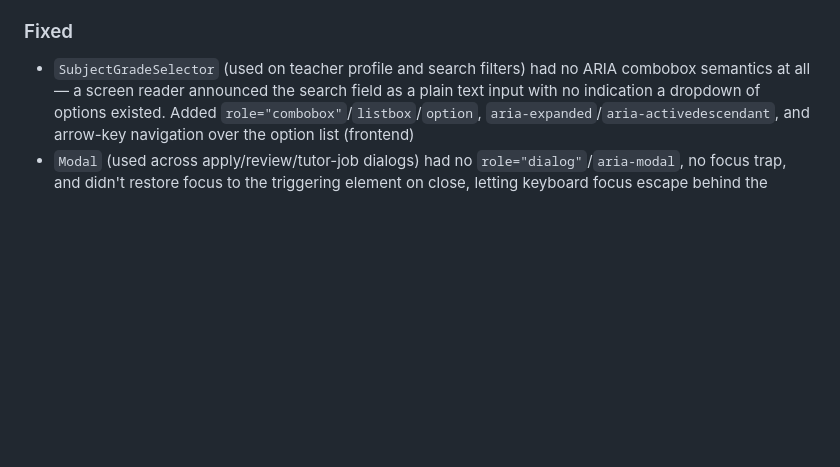
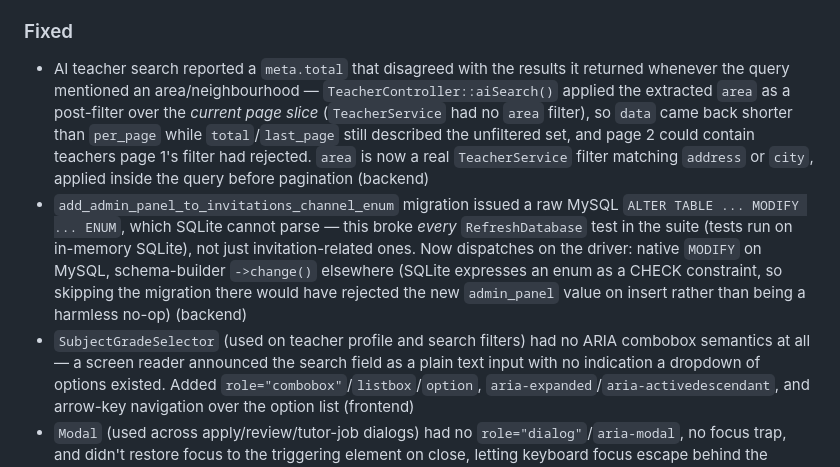
Before and after one commit to waqasra2022skipq/ustaadsearch.github.io, a Markdown page: CHANGELOG.md, the part around one of its changes. Drawn GitHub-style; blank space fills up the shorter version.

```diff
--- a/CHANGELOG.md
+++ b/CHANGELOG.md
@@ -26,6 +27,8 @@ Format: newest entries at the top.
 - True per-status application counts: `GET /me/institution/my-jobs/{slug}/applications` now returns a `status_counts` field (real DB aggregate, independent of pagination/filters) alongside the paginated list; institution dashboard pipeline/kanban counts now read from it instead of counting only the currently-loaded page (backend + frontend)
 
 ### Fixed
+- AI teacher search reported a `meta.total` that disagreed with the results it returned whenever the query mentioned an area/neighbourhood — `TeacherController::aiSearch()` applied the extracted `area` as a post-filter over the *current page slice* (`TeacherService` had no `area` filter), so `data` came back shorter than `per_page` while `total`/`last_page` still described the unfiltered set, and page 2 could contain teachers page 1's filter had rejected. `area` is now a real `TeacherService` filter matching `address` or `city`, applied inside the query before pagination (backend)
+- `add_admin_panel_to_invitations_channel_enum` migration issued a raw MySQL `ALTER TABLE ... MODIFY ... ENUM`, which SQLite cannot parse — this broke *every* `RefreshDatabase` test in the suite (tests run on in-memory SQLite), not just invitation-related ones. Now dispatches on the driver: native `MODIFY` on MySQL, schema-builder `->change()` elsewhere (SQLite expresses an enum as a CHECK constraint, so skipping the migration there would have rejected the new `admin_panel` value on insert rather than being a harmless no-op) (backend)
 - `SubjectGradeSelector` (used on teacher profile and search filters) had no ARIA combobox semantics at all — a screen reader announced the search field as a plain text input with no indication a dropdown of options existed. Added `role="combobox"`/`listbox`/`option`, `aria-expanded`/`aria-activedescendant`, and arrow-key navigation over the option list (frontend)
 - `Modal` (used across apply/review/tutor-job dialogs) had no `role="dialog"`/`aria-modal`, no focus trap, and didn't restore focus to the triggering element on close, letting keyboard focus escape behind the backdrop. Added a Tab-cycle focus trap, initial focus on the close button, and focus restoration on close (frontend)
 - Homepage hero search's "Hire a Teacher / Find Jobs" tabs were plain buttons with no ARIA tab semantics, unlike the equivalent "Featured Opportunities" tabs which already implement the pattern correctly. Brought the hero tabs in line: `role="tablist"`/`tab`/`tabpanel`, `aria-selected`, roving `tabIndex`, and Left/Right arrow-key navigation (frontend)
```
Also changed, not shown: other parts of CHANGELOG.md (+1 -0 lines).
